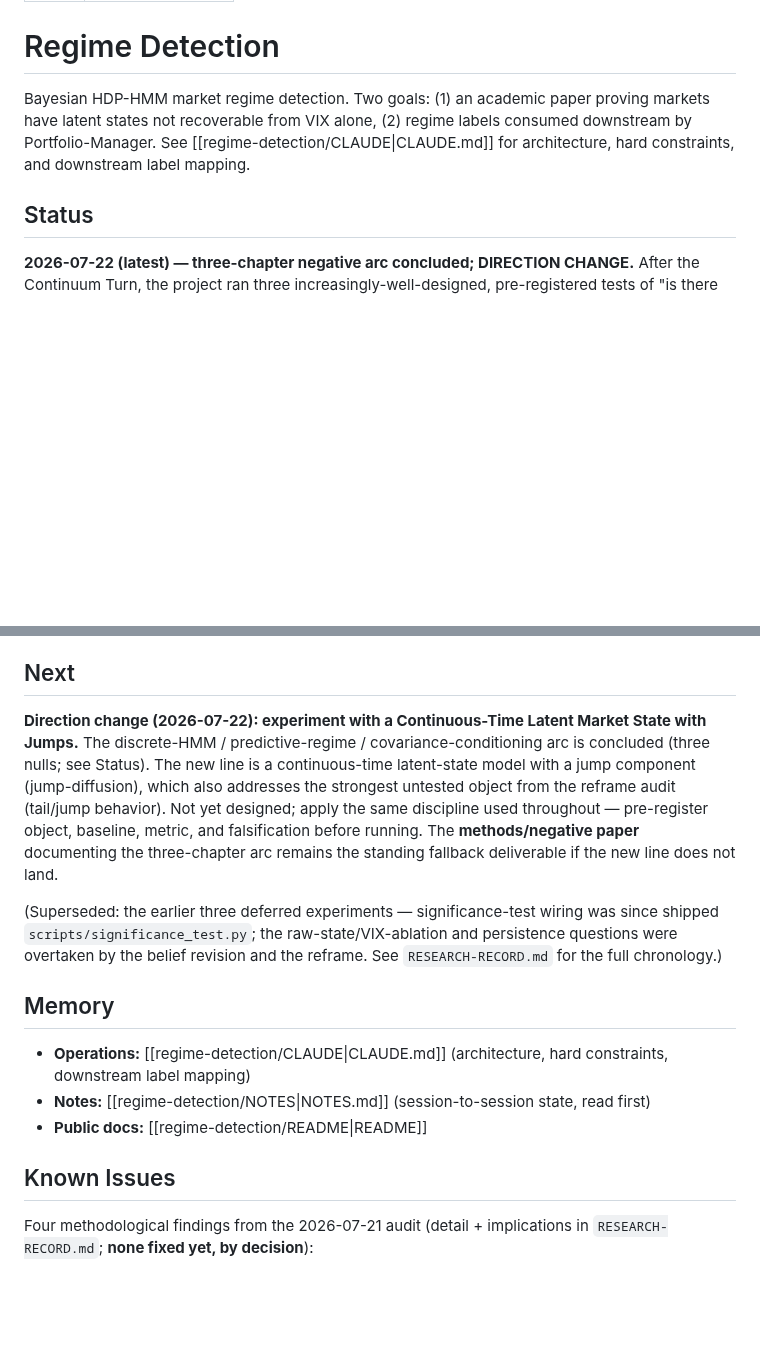
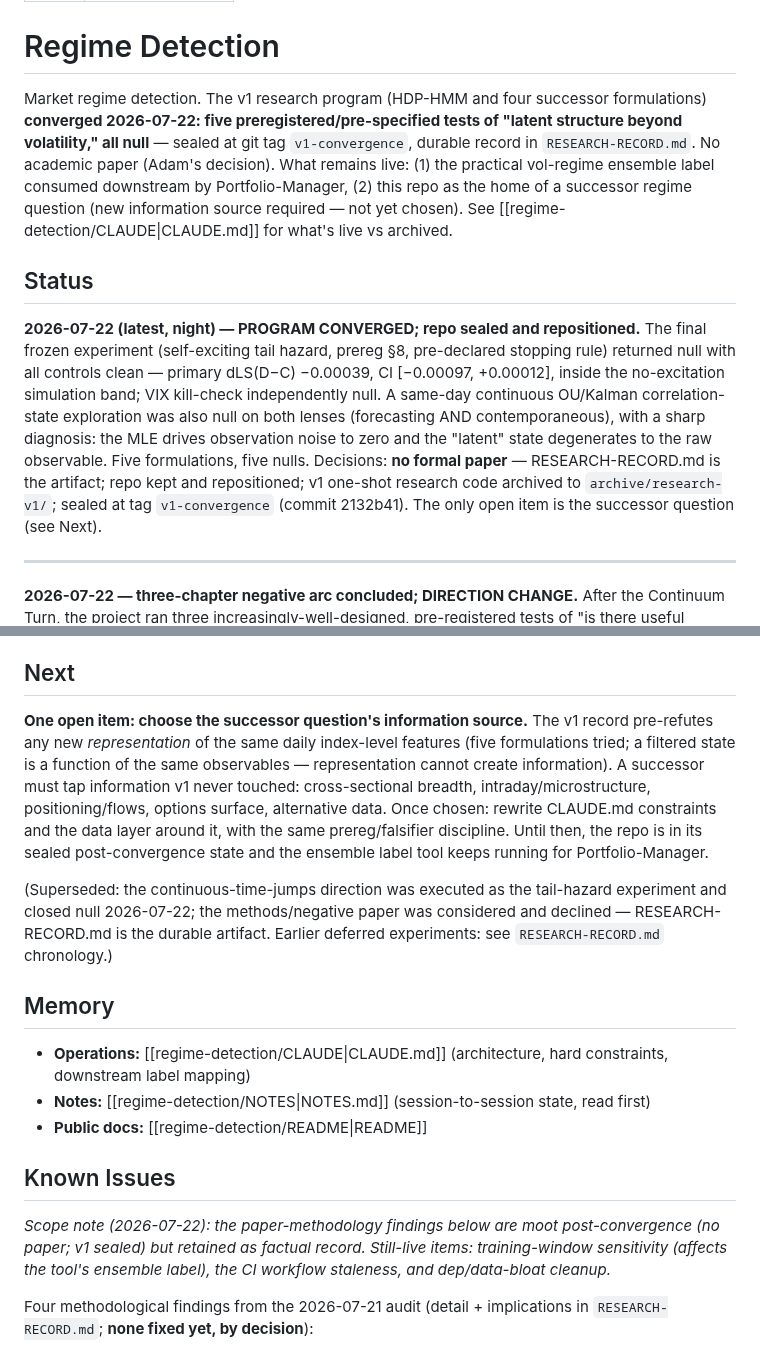
Before and after one commit to AdamMooo/regime-detection, a Markdown page: regime-detection.md, 2 parts joined by grey strips. Drawn GitHub-style; blank space fills up the shorter version.

```diff
--- a/regime-detection.md
+++ b/regime-detection.md
@@ -4,11 +4,28 @@ project: regime-detection
 ---
 # Regime Detection
 
-Bayesian HDP-HMM market regime detection. Two goals: (1) an academic paper proving markets have latent states not recoverable from VIX alone, (2) regime labels consumed downstream by Portfolio-Manager. See [[regime-detection/CLAUDE|CLAUDE.md]] for architecture, hard constraints, and downstream label mapping.
+Market regime detection. The v1 research program (HDP-HMM and four successor formulations) **converged
+2026-07-22: five preregistered/pre-specified tests of "latent structure beyond volatility," all null** —
+sealed at git tag `v1-convergence`, durable record in `RESEARCH-RECORD.md`. No academic paper (Adam's
+decision). What remains live: (1) the practical vol-regime ensemble label consumed downstream by
+Portfolio-Manager, (2) this repo as the home of a successor regime question (new information source
+required — not yet chosen). See [[regime-detection/CLAUDE|CLAUDE.md]] for what's live vs archived.
 
 ## Status
 
-**2026-07-22 (latest) — three-chapter negative arc concluded; DIRECTION CHANGE.** After the Continuum
+**2026-07-22 (latest, night) — PROGRAM CONVERGED; repo sealed and repositioned.** The final frozen
+experiment (self-exciting tail hazard, prereg §8, pre-declared stopping rule) returned null with all
+controls clean — primary dLS(D−C) −0.00039, CI [−0.00097, +0.00012], inside the no-excitation simulation
+band; VIX kill-check independently null. A same-day continuous OU/Kalman correlation-state exploration
+was also null on both lenses (forecasting AND contemporaneous), with a sharp diagnosis: the MLE drives
+observation noise to zero and the "latent" state degenerates to the raw observable. Five formulations,
+five nulls. Decisions: **no formal paper** — RESEARCH-RECORD.md is the artifact; repo kept and
+repositioned; v1 one-shot research code archived to `archive/research-v1/`; sealed at tag
+`v1-convergence` (commit 2132b41). The only open item is the successor question (see Next).
+
+---
+
+**2026-07-22 — three-chapter negative arc concluded; DIRECTION CHANGE.** After the Continuum
 Turn, the project ran three increasingly-well-designed, pre-registered tests of "is there useful observable
 structure beyond volatility/stress?" — all null (see `RESEARCH-RECORD.md` newest-first, `NOTES.md`):
 (1) **HMM/latent state** — belief-revised to a moderately-stable *compression* of observables, no
@@ -67,17 +84,17 @@ A same-day follow-up pivoted the evaluation framework: instead of asking "does v
 
 ## Next
 
-**Direction change (2026-07-22): experiment with a Continuous-Time Latent Market State with Jumps.** The
-discrete-HMM / predictive-regime / covariance-conditioning arc is concluded (three nulls; see Status).
-The new line is a continuous-time latent-state model with a jump component (jump-diffusion), which also
-addresses the strongest untested object from the reframe audit (tail/jump behavior). Not yet designed;
-apply the same discipline used throughout — pre-register object, baseline, metric, and falsification
-before running. The **methods/negative paper** documenting the three-chapter arc remains the standing
-fallback deliverable if the new line does not land.
+**One open item: choose the successor question's information source.** The v1 record pre-refutes any
+new *representation* of the same daily index-level features (five formulations tried; a filtered state
+is a function of the same observables — representation cannot create information). A successor must tap
+information v1 never touched: cross-sectional breadth, intraday/microstructure, positioning/flows,
+options surface, alternative data. Once chosen: rewrite CLAUDE.md constraints and the data layer around
+it, with the same prereg/falsifier discipline. Until then, the repo is in its sealed post-convergence
+state and the ensemble label tool keeps running for Portfolio-Manager.
 
-(Superseded: the earlier three deferred experiments — significance-test wiring was since shipped
-`scripts/significance_test.py`; the raw-state/VIX-ablation and persistence questions were overtaken by the
-belief revision and the reframe. See `RESEARCH-RECORD.md` for the full chronology.)
+(Superseded: the continuous-time-jumps direction was executed as the tail-hazard experiment and closed
+null 2026-07-22; the methods/negative paper was considered and declined — RESEARCH-RECORD.md is the
+durable artifact. Earlier deferred experiments: see `RESEARCH-RECORD.md` chronology.)
 
 ## Memory
 
@@ -86,6 +103,10 @@ belief revision and the reframe. See `RESEARCH-RECORD.md` for the full chronolog
 - **Public docs:** [[regime-detection/README|README]]
 
 ## Known Issues
+
+*Scope note (2026-07-22): the paper-methodology findings below are moot post-convergence (no paper; v1
+sealed) but retained as factual record. Still-live items: training-window sensitivity (affects the tool's
+ensemble label), the CI workflow staleness, and dep/data-bloat cleanup.*
 
 Four methodological findings from the 2026-07-21 audit (detail + implications in `RESEARCH-RECORD.md`;
 **none fixed yet, by decision**):
```
Also changed, not shown: CLAUDE.md (+39 -75 lines).
